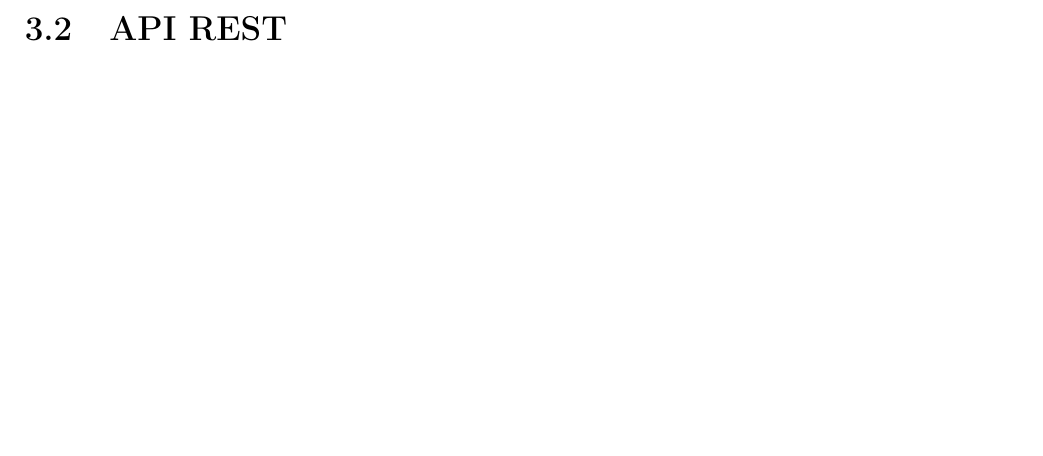
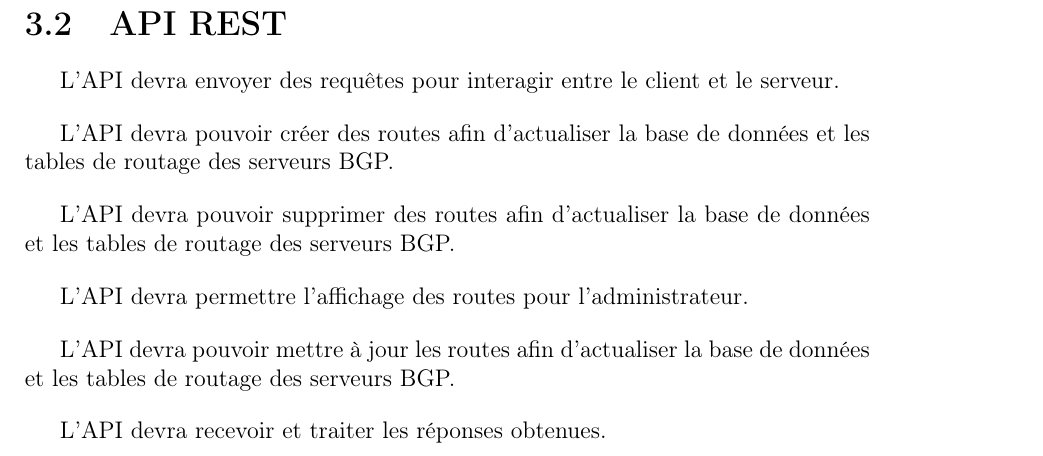
Before and after one commit to OuiSouss/blackhole, a LaTeX thesis (reports/report.tex, which reads reports/chapter-user-story.tex): part of page 11 of 20 before the commit and part of page 12 of 20 after it, cut so that both start at the same text, the shorter picture padded with empty space. Compiled offline with pdfLaTeX.

Commit message:
reports : user story for api rest added

```diff
--- a/reports/chapter-user-story.tex
+++ b/reports/chapter-user-story.tex
@@ -20,8 +22,12 @@ En tant qu'\textit{administrateur}, je veux pouvoir \textit{modifier des routes}
 \section{API REST}
+L'API devra envoyer des requêtes pour interagir entre le client et le serveur.\bigskip
 
-% L'API devra envoyer des requêtes pour interagir entre le client et le serveur.
-% L'API devra pouvoir créer des routes afin d'actualiser la base de données et les tables de routage des serveurs BGP.
-% L'API devra pouvoir supprimer des routes afin d'actualiser la base de données et les tables de routage des serveurs BGP.
-% L'API devra permettre l'affichage des routes pour l'administrateur.
-% L'API devra pouvoir mettre à jour les routes afin d'actualiser la base de données et les tables de routage des serveurs BGP.
-% L'API devra recevoir et traiter les réponses obtenues.
+L'API devra pouvoir créer des routes afin d'actualiser la base de données et les tables de routage des serveurs BGP.\bigskip
+
+L'API devra pouvoir supprimer des routes afin d'actualiser la base de données et les tables de routage des serveurs BGP.\bigskip
+
+L'API devra permettre l'affichage des routes pour l'administrateur.\bigskip
+
+L'API devra pouvoir mettre à jour les routes afin d'actualiser la base de données et les tables de routage des serveurs BGP.\bigskip
+
+L'API devra recevoir et traiter les réponses obtenues.\bigskip
```
Also changed, not shown: reports/chapter-user-story.tex (2 more changed lines).
